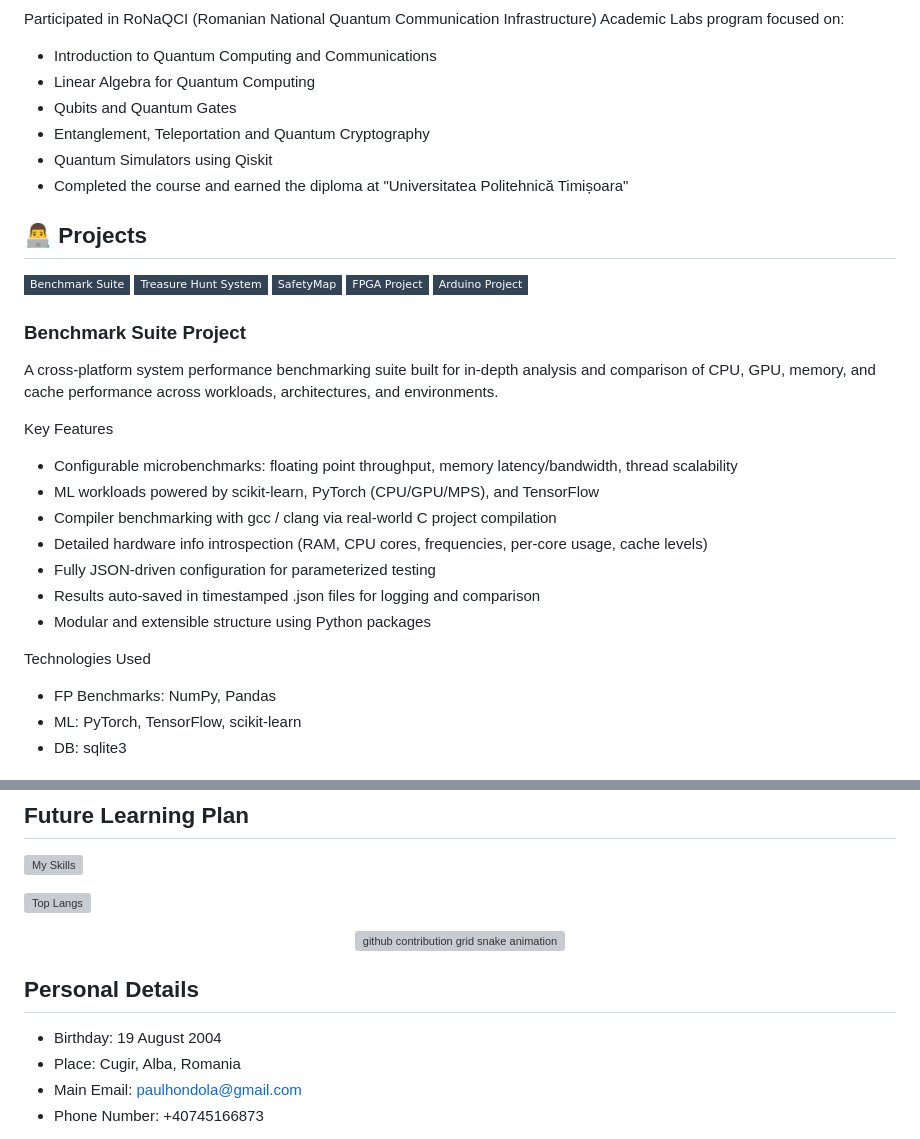
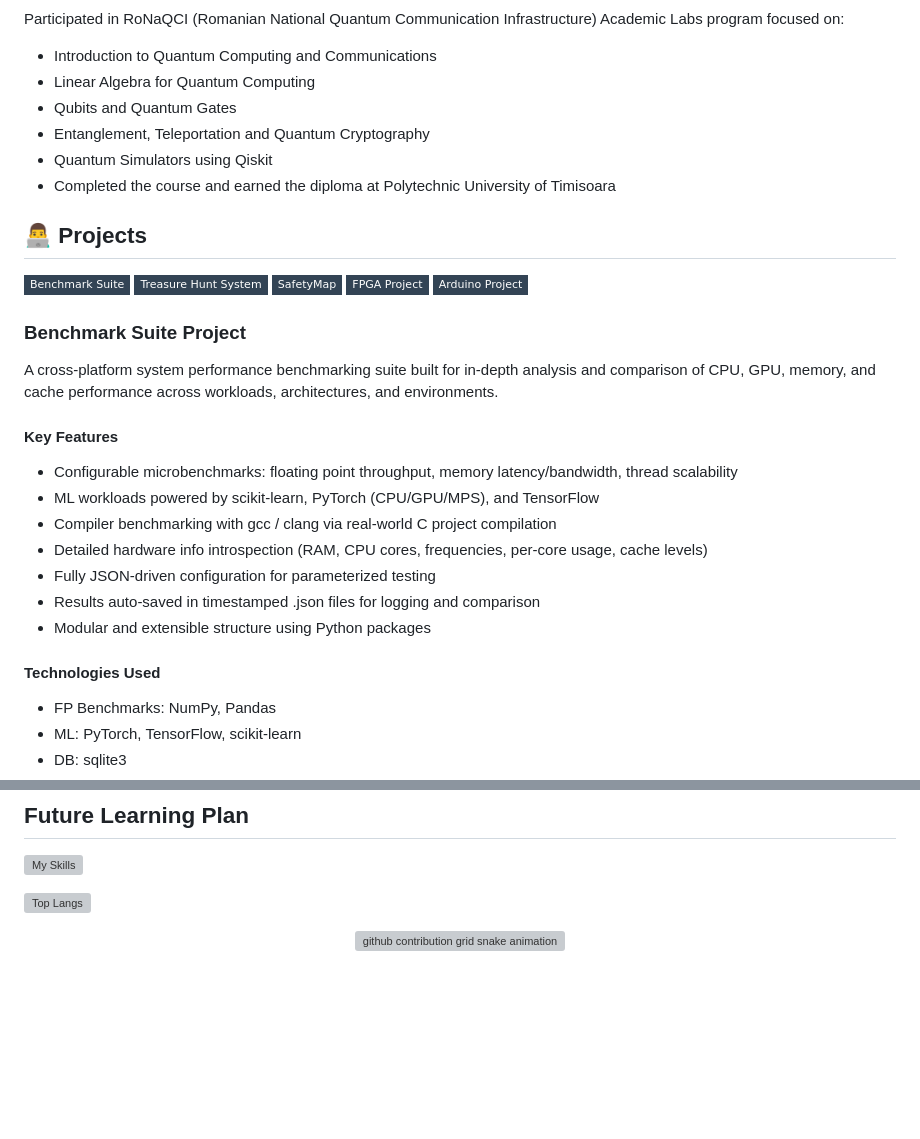
Before and after one commit to paulhondola/paulhondola, a Markdown page: README.md, 2 parts joined by grey strips. Rendered like a GitHub page; badges without logos; blank space fills up the shorter version; grey boxes are pictures that could not be loaded.

```diff
--- a/README.md
+++ b/README.md
@@ -43,10 +39,10 @@ Participated in Bitdefender's Academic Labs program focused on cybersecurity, wh
 Participated in RoNaQCI  (Romanian National Quantum Communication Infrastructure) Academic Labs program focused on:
-  - Introduction to Quantum Computing and Communications
-  - Linear Algebra for Quantum Computing
-  - Qubits and Quantum Gates
-  - Entanglement, Teleportation and Quantum Cryptography
-  - Quantum Simulators using Qiskit
-  - Completed the course and earned the diploma at "Universitatea Politehnică Timișoara"
+- Introduction to Quantum Computing and Communications
+- Linear Algebra for Quantum Computing
+- Qubits and Quantum Gates
+- Entanglement, Teleportation and Quantum Cryptography
+- Quantum Simulators using Qiskit
+- Completed the course and earned the diploma at Polytechnic University of Timisoara
 
 ## 👨‍💻 Projects
 
@@ -60,7 +56,7 @@ Participated in RoNaQCI  (Romanian National Quantum Communication Infrastructure
 
 A cross-platform system performance benchmarking suite built for in-depth analysis and comparison of CPU, GPU, memory, and cache performance across workloads, architectures, and environments.
 
-Key Features
+#### Key Features
 
 - Configurable microbenchmarks: floating point throughput, memory latency/bandwidth, thread scalability
 - ML workloads powered by scikit-learn, PyTorch (CPU/GPU/MPS), and TensorFlow
@@ -70,7 +66,7 @@ Key Features
 - Results auto-saved in timestamped .json files for logging and comparison
 - Modular and extensible structure using Python packages
 
-Technologies Used
+#### Technologies Used
 
 - FP Benchmarks: NumPy, Pandas
 - ML: PyTorch, TensorFlow, scikit-learn
@@ -164,10 +160,3 @@ Projects:
     <img alt="github contribution grid snake animation" src="https://raw.githubusercontent.com/platane/platane/output/github-contribution-grid-snake.svg">
   </picture>
 </div>
-
-## Personal Details
-
-- Birthday: 19 August 2004
-- Place: Cugir, Alba, Romania
-- Main Email: <paulhondola@gmail.com>
-- Phone Number: +40745166873
```
Also changed, not shown: other parts of README.md (+9 -13 lines).
